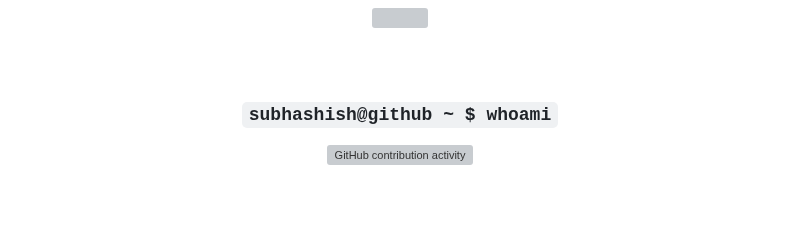
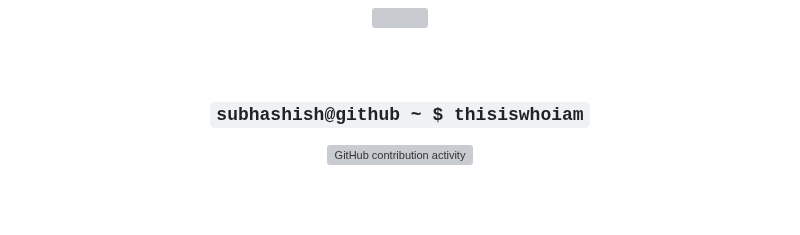
Before and after one commit to subhashishbudati9976-creator/subhashishbudati9976-creator, a Markdown page: README.md, the part around the change. GitHub-like rendering; grey boxes are pictures that could not be loaded.

```diff
--- a/README.md
+++ b/README.md
@@ -5,7 +5,7 @@
 <br><br>
 
 <h3>
-<code>subhashish@github ~ $ whoami</code>
+<code>subhashish@github ~ $ thisiswhoiam</code>
 </h3>
 
 <img
```
Also changed, not shown: profile/source-photo.jpg.
